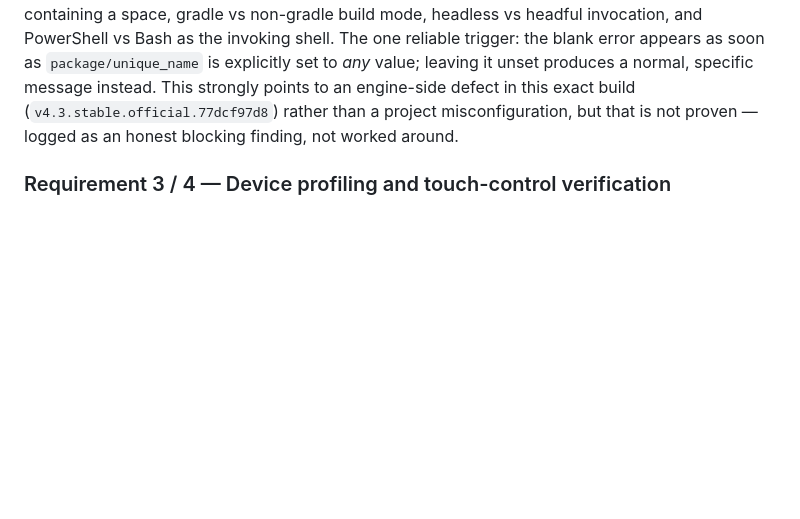
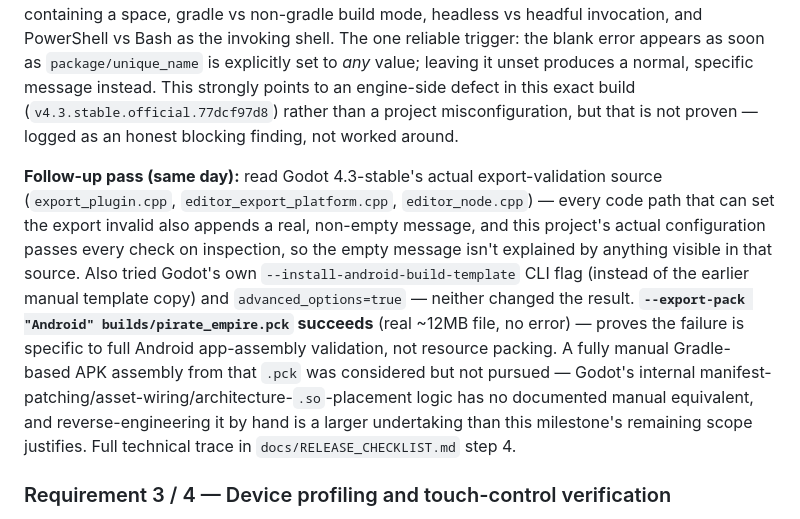
Before and after one commit to sakshamjain03/pirate_game, a Markdown page: docs/05_CURRENT_SYSTEMS.md, the part around the change. GitHub-like rendering; blank space fills up the shorter version.

```diff
--- a/docs/05_CURRENT_SYSTEMS.md
+++ b/docs/05_CURRENT_SYSTEMS.md
@@ -1526,6 +1526,19 @@ produces a normal, specific message instead. This strongly points to an engine-s
 exact build (`v4.3.stable.official.77dcf97d8`) rather than a project misconfiguration, but that is
 not proven — logged as an honest blocking finding, not worked around.
 
+**Follow-up pass (same day):** read Godot 4.3-stable's actual export-validation source
+(`export_plugin.cpp`, `editor_export_platform.cpp`, `editor_node.cpp`) — every code path that can
+set the export invalid also appends a real, non-empty message, and this project's actual
+configuration passes every check on inspection, so the empty message isn't explained by anything
+visible in that source. Also tried Godot's own `--install-android-build-template` CLI flag (instead
+of the earlier manual template copy) and `advanced_options=true` — neither changed the result.
+**`--export-pack "Android" builds/pirate_empire.pck` succeeds** (real ~12MB file, no error) —
+proves the failure is specific to full Android app-assembly validation, not resource packing. A
+fully manual Gradle-based APK assembly from that `.pck` was considered but not pursued — Godot's
+internal manifest-patching/asset-wiring/architecture-`.so`-placement logic has no documented manual
+equivalent, and reverse-engineering it by hand is a larger undertaking than this milestone's
+remaining scope justifies. Full technical trace in `docs/RELEASE_CHECKLIST.md` step 4.
+
 ### Requirement 3 / 4 — Device profiling and touch-control verification
 
 **Not done — blocked by Requirement 2.** Both require a real installable build, which does not yet
```
Also changed, not shown: docs/RELEASE_CHECKLIST.md (+39 -14 lines).
